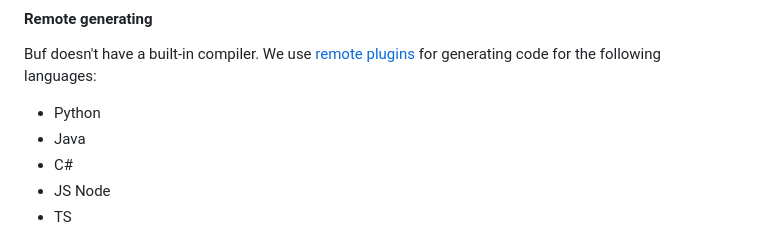
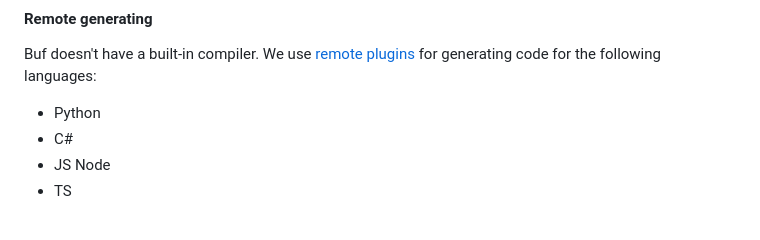
Before and after one commit to reportportal/api-registry, a Markdown page: README.md, the part around the change. GitHub-like rendering.

```diff
--- a/README.md
+++ b/README.md
@@ -139,7 +139,6 @@ Buf doesn't have a built-in compiler. We use [remote plugins](https://docs.buf.b
 for generating code for the following languages:
 
 - Python
-- Java
 - C#
 - JS Node
 - TS
```
